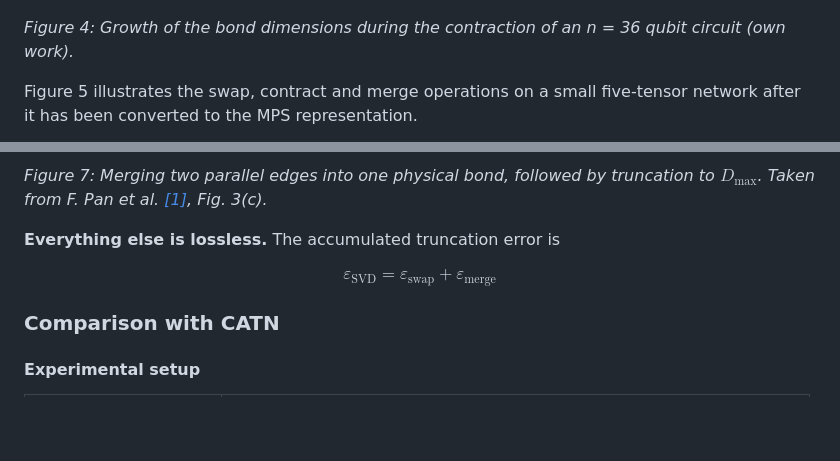
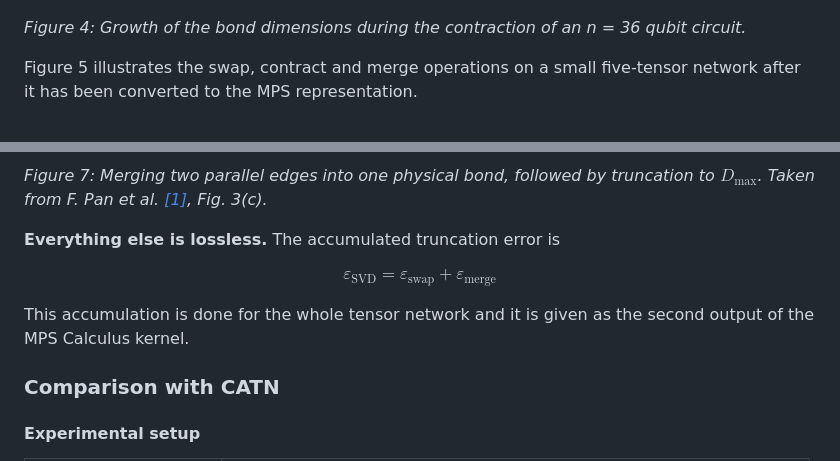
Before and after one commit to Edizhanssy/Tensor-Network-Contraction, a Markdown page: README.md, 2 parts joined by grey strips. Rendered like a GitHub page; blank space fills up the shorter version.

```diff
--- a/README.md
+++ b/README.md
@@ -56,7 +56,7 @@ how the data is stored and processed. As a result, the amplitudes of the circuit
   <img src="figure/contraction.gif" alt="Bond dimension growth during contraction" width="700">
 </p>
 
-*Figure 4: Growth of the bond dimensions during the contraction of an n = 36 qubit circuit (own work).*
+*Figure 4: Growth of the bond dimensions during the contraction of an n = 36 qubit circuit.*
 
 Figure 5 illustrates the swap, contract and merge operations on a small five-tensor network after it
 has been converted to the MPS representation.
@@ -102,6 +102,8 @@ $$
 \varepsilon_{\mathrm{SVD}} = \varepsilon_{\mathrm{swap}} + \varepsilon_{\mathrm{merge}}
 $$
 
+This accumulation is done for the whole tensor network and it is given as the second output of the MPS Calculus kernel.
+
 ### Comparison with CATN
 
 #### Experimental setup
```
Also changed, not shown: other parts of README.md (+18 -18 lines), Data/geometry/circuit_table_L10_d8.md (added, +38 -0 lines), figure/Dmaxsweep.png, figure/Dmaxsweep_orig.png (added), figure/img_4.png, figure/img_4_orig.png (added).
